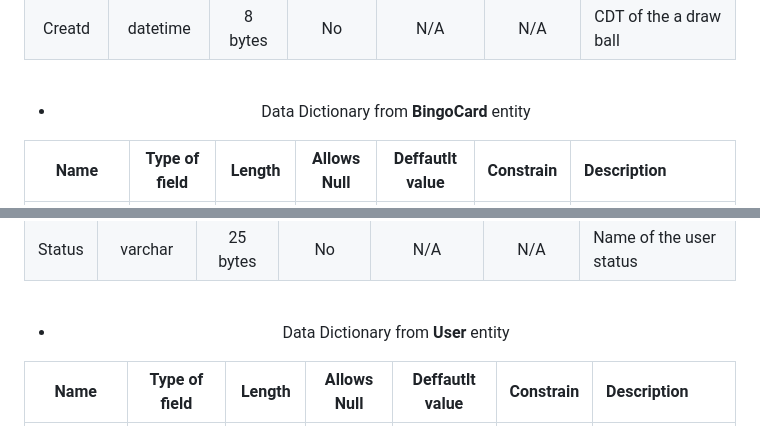
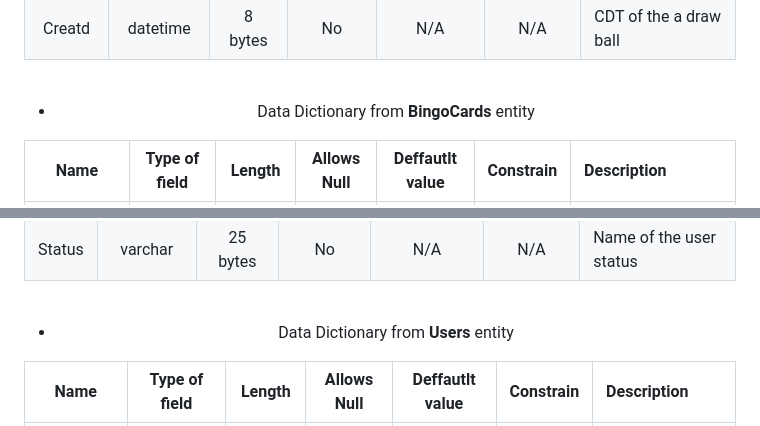
Before and after one commit to MatiasMolina000/BingoMVC, a Markdown page: docs/redesign/Data_Dictionary.md, 2 parts joined by grey strips. Rendered like a GitHub page.

```diff
--- a/docs/redesign/Data_Dictionary.md
+++ b/docs/redesign/Data_Dictionary.md
@@ -41,7 +41,7 @@ In this section, the metadata of the proposed model is documented, classified by
 <br>
 <article>
 
-- Data Dictionary from **BingoCard** entity
+- Data Dictionary from **BingoCards** entity
 
 | Name | Type of field | Length | Allows Null | Deffautlt value | Constrain | Description |
 |:----:|:-------------:|:------:|:-----------:|:---------------:|:---------:|:------------|
@@ -89,7 +102,7 @@ In this section, the metadata of the proposed model is documented, classified by
 <br>
 <article>
 
-- Data Dictionary from **User** entity
+- Data Dictionary from **Users** entity
 
 | Name | Type of field | Length | Allows Null | Deffautlt value | Constrain | Description |
 |:----:|:-------------:|:------:|:-----------:|:---------------:|:---------:|:------------|
```
Also changed, not shown: other parts of docs/redesign/Data_Dictionary.md (+17 -4 lines), docs/assets/diagrams/New_DER_v1_1.jpg (added), 1 other file.
